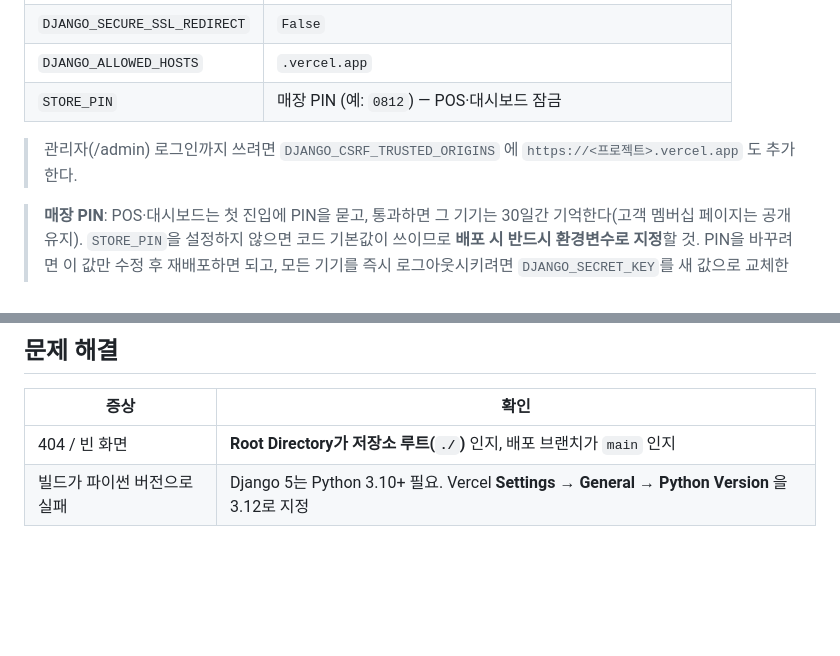
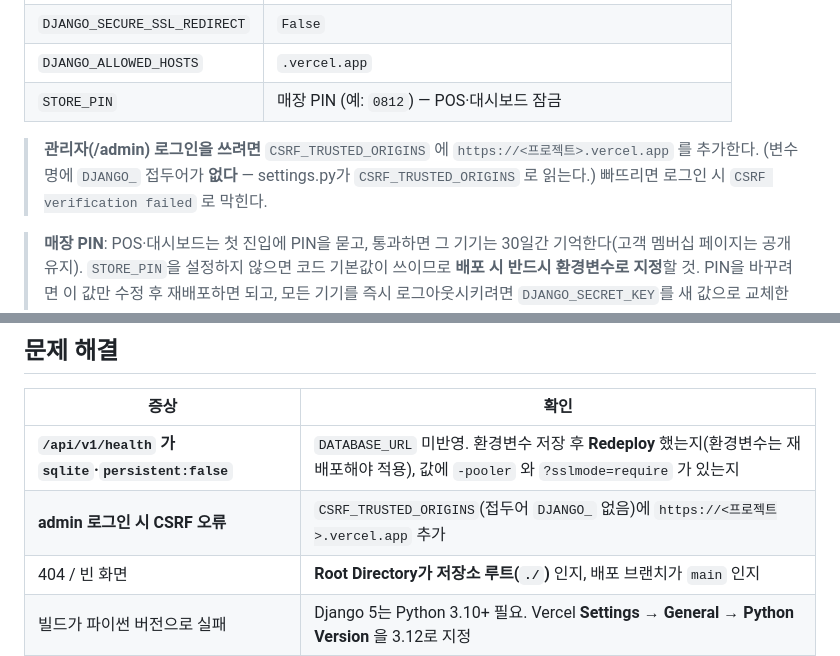
Before and after one commit to tube10081008-stack/slowstep-pos-, a Markdown page: DEPLOY.md, 2 parts joined by grey strips. GitHub-like rendering; blank space fills up the shorter version.

Commit message:
docs(deploy): CSRF 환경변수명 정정 + 배포 점검 항목 추가
- settings.py는 CSRF_TRUSTED_ORIGINS로 읽는데 DEPLOY.md는 DJANGO_ 접두어가
  붙은 이름을 안내하고 있었다 → 그대로 따르면 admin 로그인이 CSRF 오류로 막힘.
- 문제 해결 표에 자주 겪는 두 증상 추가:
  health가 sqlite/persistent:false(=DATABASE_URL 미반영, 재배포 누락),
  admin 로그인 CSRF 오류.

Co-Authored-By: Claude Opus 5 <noreply@anthropic.com>
Claude-Session: https://claude.ai/code/session_01Xv9KuRLoprxeL6W8mdPbR6

```diff
--- a/DEPLOY.md
+++ b/DEPLOY.md
@@ -73,8 +73,10 @@ Vercel 프로젝트 → **Settings → Environment Variables** 에서 추가:
 | `DJANGO_ALLOWED_HOSTS` | `.vercel.app` |
 | `STORE_PIN` | 매장 PIN (예: `0812`) — POS·대시보드 잠금 |
 
-> 관리자(/admin) 로그인까지 쓰려면 `DJANGO_CSRF_TRUSTED_ORIGINS` 에
-> `https://<프로젝트>.vercel.app` 도 추가한다.
+> **관리자(/admin) 로그인을 쓰려면** `CSRF_TRUSTED_ORIGINS` 에
+> `https://<프로젝트>.vercel.app` 를 추가한다. (변수명에 `DJANGO_` 접두어가 **없다** —
+> settings.py가 `CSRF_TRUSTED_ORIGINS` 로 읽는다.)
+> 빠뜨리면 로그인 시 `CSRF verification failed` 로 막힌다.
 
 > **매장 PIN**: POS·대시보드는 첫 진입에 PIN을 묻고, 통과하면 그 기기는 30일간
 > 기억한다(고객 멤버십 페이지는 공개 유지). `STORE_PIN`을 설정하지 않으면
@@ -119,6 +121,8 @@ Vercel 프로젝트 → **Settings → Environment Variables** 에서 추가:
 
 | 증상 | 확인 |
 | --- | --- |
+| **`/api/v1/health` 가 `sqlite`·`persistent:false`** | `DATABASE_URL` 미반영. 환경변수 저장 후 **Redeploy** 했는지(환경변수는 재배포해야 적용), 값에 `-pooler` 와 `?sslmode=require` 가 있는지 |
+| **admin 로그인 시 CSRF 오류** | `CSRF_TRUSTED_ORIGINS`(접두어 `DJANGO_` 없음)에 `https://<프로젝트>.vercel.app` 추가 |
 | 404 / 빈 화면 | **Root Directory가 저장소 루트(`./`)** 인지, 배포 브랜치가 `main` 인지 |
 | 빌드가 파이썬 버전으로 실패 | Django 5는 Python 3.10+ 필요. Vercel **Settings → General → Python Version** 을 3.12로 지정 |
 | 500 에러 | Vercel **Deployments → Functions 로그** 확인. `DATABASE_URL` 형식·`sslmode=require` 여부 |
```
